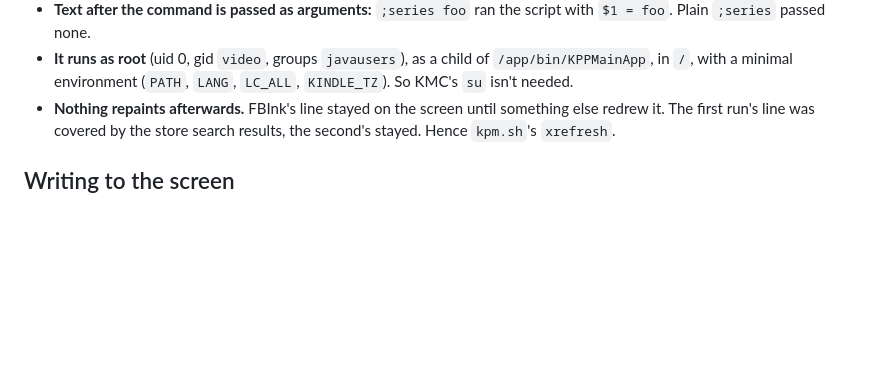
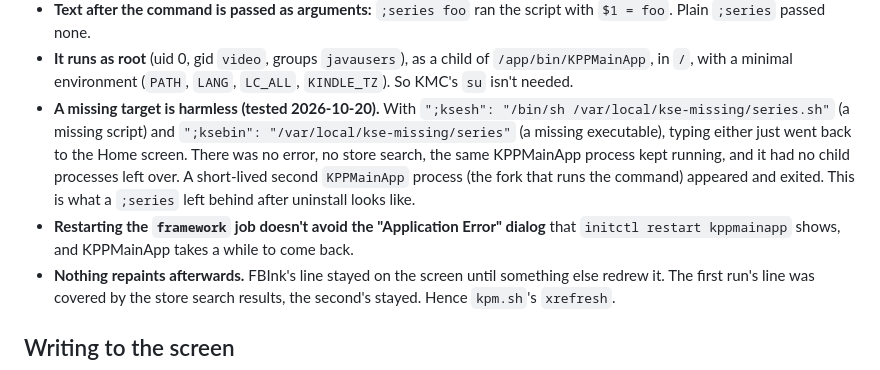
Before and after one commit to predakanga/kindle-series-enabler, a Markdown page: docs/research/device-hooks.md, the part around the change. GitHub-like rendering; blank space fills up the shorter version.

Commit message:
Research: a search command with a missing target does nothing; framework restarts show the error dialog too
Co-Authored-By: Claude Opus 5.5 <noreply@anthropic.com>

```diff
--- a/docs/research/device-hooks.md
+++ b/docs/research/device-hooks.md
@@ -56,6 +56,17 @@ The values include arguments (`/app/tools/switchChrome.sh kpp 2`). KMC's
 - **It runs as root** (uid 0, gid `video`, groups `javausers`), as a child
   of `/app/bin/KPPMainApp`, in `/`, with a minimal environment (`PATH`,
   `LANG`, `LC_ALL`, `KINDLE_TZ`). So KMC's `su` isn't needed.
+- **A missing target is harmless (tested 2026-10-20).** With
+  `";ksesh": "/bin/sh /var/local/kse-missing/series.sh"` (a missing
+  script) and `";ksebin": "/var/local/kse-missing/series"` (a missing
+  executable), typing either just went back to the Home screen. There was
+  no error, no store search, the same KPPMainApp process kept running,
+  and it had no child processes left over. A short-lived second
+  `KPPMainApp` process (the fork that runs the command) appeared and
+  exited. This is what a `;series` left behind after uninstall looks like.
+- **Restarting the `framework` job doesn't avoid the "Application Error"
+  dialog** that `initctl restart kppmainapp` shows, and KPPMainApp takes
+  a while to come back.
 - **Nothing repaints afterwards.** FBInk's line stayed on the screen until
   something else redrew it. The first run's line was covered by the store
   search results, the second's stayed. Hence `kpm.sh`'s `xrefresh`.
```
Also changed, not shown: CLAUDE.md (+2 -2 lines), docs/decisions/0003-installing-and-uninstalling.md (+3 -1 lines).
